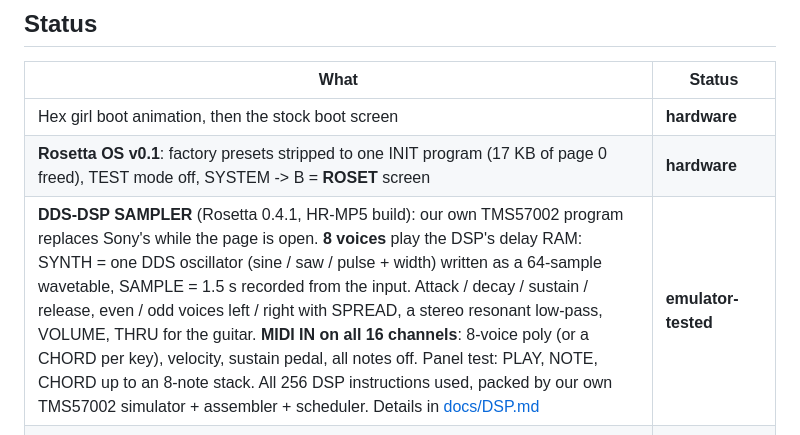
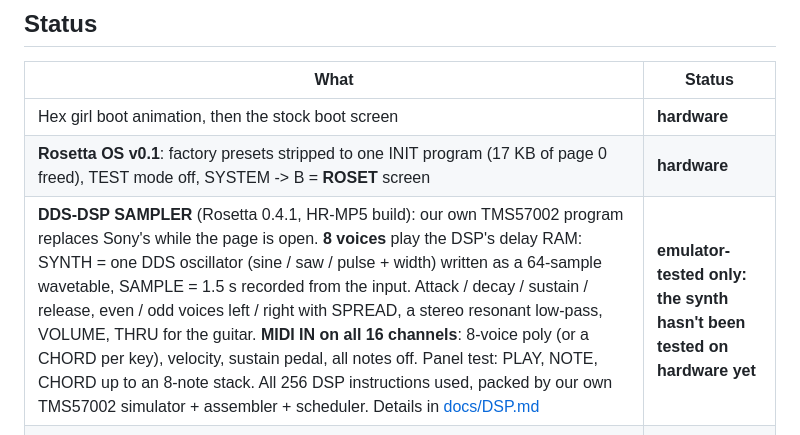
Before and after one commit to yuyoi/Sony-HR-GP5-Rosetta-OS, a Markdown page: README.md, the part around the change. GitHub-like rendering.

Commit message:
README / DSP.md: the synth hasn't been tested on hardware yet
Co-Authored-By: Claude Opus 5.5 <noreply@anthropic.com>

```diff
--- a/README.md
+++ b/README.md
@@ -23,7 +23,7 @@ your PC. Don't share dumps, builds or disassembly listings: share this repo inst
 |---|---|
 | Hex girl boot animation, then the stock boot screen | **hardware** |
 | **Rosetta OS v0.1**: factory presets stripped to one INIT program (17 KB of page 0 freed), TEST mode off, SYSTEM -> B = **ROSET** screen | **hardware** |
-| **DDS-DSP SAMPLER** (Rosetta 0.4.1, HR-MP5 build): our own TMS57002 program replaces Sony's while the page is open. **8 voices** play the DSP's delay RAM: SYNTH = one DDS oscillator (sine / saw / pulse + width) written as a 64-sample wavetable, SAMPLE = 1.5 s recorded from the input. Attack / decay / sustain / release, even / odd voices left / right with SPREAD, a stereo resonant low-pass, VOLUME, THRU for the guitar. **MIDI IN on all 16 channels**: 8-voice poly (or a CHORD per key), velocity, sustain pedal, all notes off. Panel test: PLAY, NOTE, CHORD up to an 8-note stack. All 256 DSP instructions used, packed by our own TMS57002 simulator + assembler + scheduler. Details in [docs/DSP.md](docs/DSP.md) | **emulator-tested** |
+| **DDS-DSP SAMPLER** (Rosetta 0.4.1, HR-MP5 build): our own TMS57002 program replaces Sony's while the page is open. **8 voices** play the DSP's delay RAM: SYNTH = one DDS oscillator (sine / saw / pulse + width) written as a 64-sample wavetable, SAMPLE = 1.5 s recorded from the input. Attack / decay / sustain / release, even / odd voices left / right with SPREAD, a stereo resonant low-pass, VOLUME, THRU for the guitar. **MIDI IN on all 16 channels**: 8-voice poly (or a CHORD per key), velocity, sustain pedal, all notes off. Panel test: PLAY, NOTE, CHORD up to an 8-note stack. All 256 DSP instructions used, packed by our own TMS57002 simulator + assembler + scheduler. Details in [docs/DSP.md](docs/DSP.md) | **emulator-tested only: the synth hasn't been tested on hardware yet** |
 | **Rosetta OS for the HR-MP5** (same source, `python tools/rosetta_build.py mp5`): presets out, Hex girl boot (player moved to page 0), ROSETTA menu, LFO on the MP5's 4 blocks (EQ1 / EFCT1 / EQ2 / EFCT2), INPUT meters. Addresses in `src/platform_mp5.asm`. Boots straight into ROSETTA (no Sony logo / PLAY screen) | **works on hardware** (2026-10-17) |
 | **HR-MP5 firmware on the HR-GP5**: Sony's own HR-MP5 Ver1.11 (dual-chain, stereo / dual-mono model on the same board) runs on this unit; second input via the MP5 parts (R1001 off, R1003 + L201 linked, R201 100k, C201 22 uF, R212 0 ohm). Details in [docs/DSP.md](docs/DSP.md) | **works on hardware** |
 | **Rosetta OS v0.3.5**: ROSETTA → INPUT: **raw ADC L/R meters** through the CPU's spare A/D inputs (needs a small wiring mod), and Sony's DSP meter with a SOURCE selector (see [docs/DSP.md](docs/DSP.md)) | **emulator-tested** |
```
Also changed, not shown: docs/DSP.md (+2 -0 lines).
